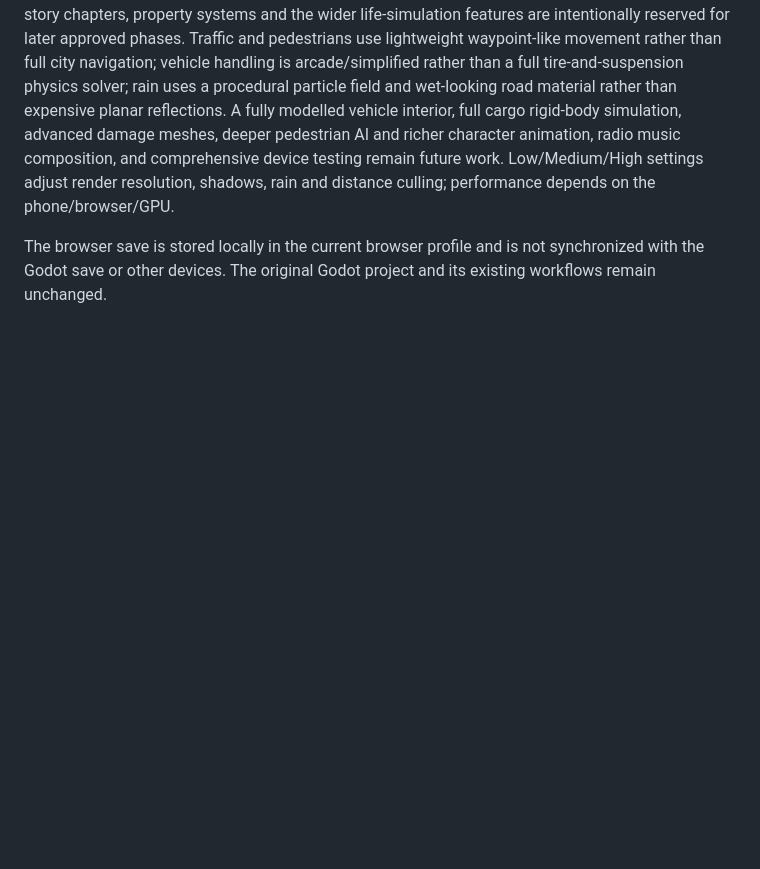
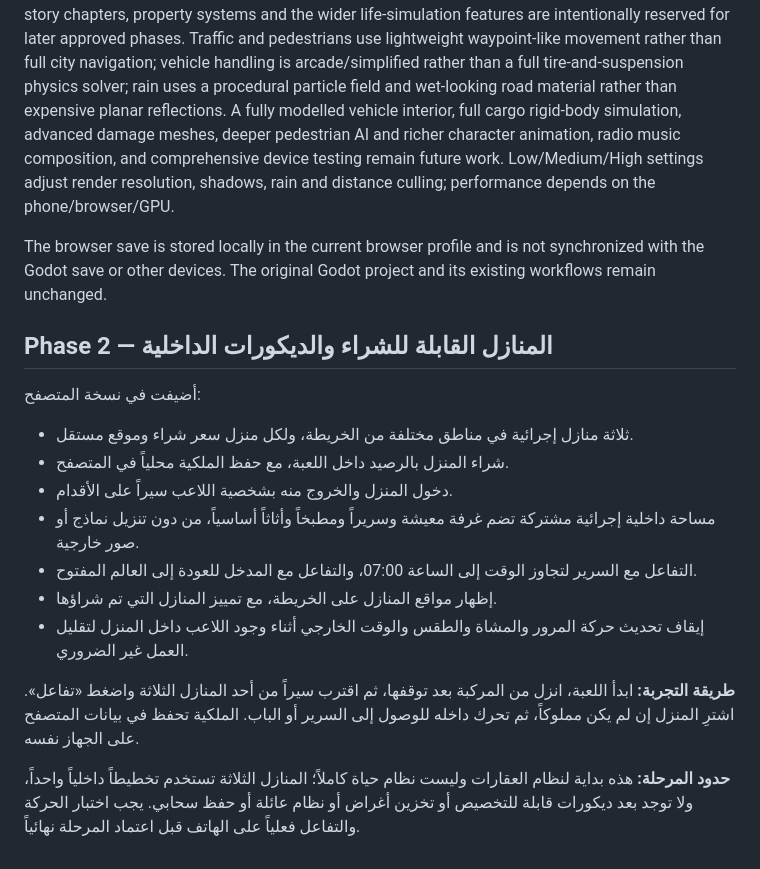
Before and after one commit to anwar0-001/Vpickup2, a Markdown page: README.md, the part around the change. Rendered like a GitHub page; blank space fills up the shorter version.

Commit message:
Document Phase 2 homes and interiors

```diff
--- a/README.md
+++ b/README.md
@@ -81,3 +81,18 @@ The repository root now also contains a standalone browser edition in `index.htm
 Phase 1 is a playable procedural open-world foundation, not a finished AAA-scale simulation. The map and delivery loop are expanded, but enterable interiors, underwater exploration, aircraft/boats, story chapters, property systems and the wider life-simulation features are intentionally reserved for later approved phases. Traffic and pedestrians use lightweight waypoint-like movement rather than full city navigation; vehicle handling is arcade/simplified rather than a full tire-and-suspension physics solver; rain uses a procedural particle field and wet-looking road material rather than expensive planar reflections. A fully modelled vehicle interior, full cargo rigid-body simulation, advanced damage meshes, deeper pedestrian AI and richer character animation, radio music composition, and comprehensive device testing remain future work. Low/Medium/High settings adjust render resolution, shadows, rain and distance culling; performance depends on the phone/browser/GPU.
 
 The browser save is stored locally in the current browser profile and is not synchronized with the Godot save or other devices. The original Godot project and its existing workflows remain unchanged.
+
+## Phase 2 — المنازل القابلة للشراء والديكورات الداخلية
+
+أضيفت في نسخة المتصفح:
+- ثلاثة منازل إجرائية في مناطق مختلفة من الخريطة، ولكل منزل سعر شراء وموقع مستقل.
+- شراء المنزل بالرصيد داخل اللعبة، مع حفظ الملكية محلياً في المتصفح.
+- دخول المنزل والخروج منه بشخصية اللاعب سيراً على الأقدام.
+- مساحة داخلية إجرائية مشتركة تضم غرفة معيشة وسريراً ومطبخاً وأثاثاً أساسياً، من دون تنزيل نماذج أو صور خارجية.
+- التفاعل مع السرير لتجاوز الوقت إلى الساعة 07:00، والتفاعل مع المدخل للعودة إلى العالم المفتوح.
+- إظهار مواقع المنازل على الخريطة، مع تمييز المنازل التي تم شراؤها.
+- إيقاف تحديث حركة المرور والمشاة والطقس والوقت الخارجي أثناء وجود اللاعب داخل المنزل لتقليل العمل غير الضروري.
+
+**طريقة التجربة:** ابدأ اللعبة، انزل من المركبة بعد توقفها، ثم اقترب سيراً من أحد المنازل الثلاثة واضغط «تفاعل». اشترِ المنزل إن لم يكن مملوكاً، ثم تحرك داخله للوصول إلى السرير أو الباب. الملكية تحفظ في بيانات المتصفح على الجهاز نفسه.
+
+**حدود المرحلة:** هذه بداية لنظام العقارات وليست نظام حياة كاملاً؛ المنازل الثلاثة تستخدم تخطيطاً داخلياً واحداً، ولا توجد بعد ديكورات قابلة للتخصيص أو تخزين أغراض أو نظام عائلة أو حفظ سحابي. يجب اختبار الحركة والتفاعل فعلياً على الهاتف قبل اعتماد المرحلة نهائياً.
```
